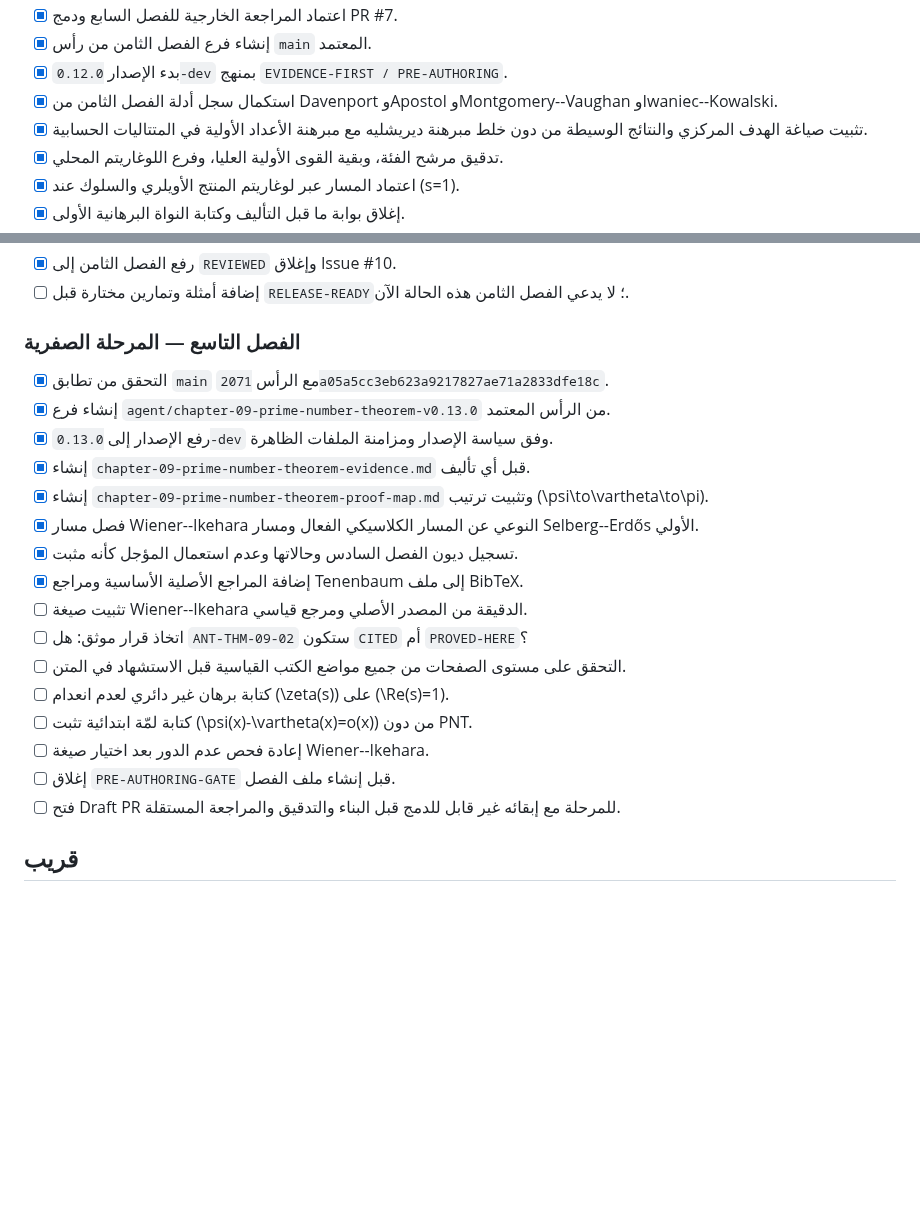
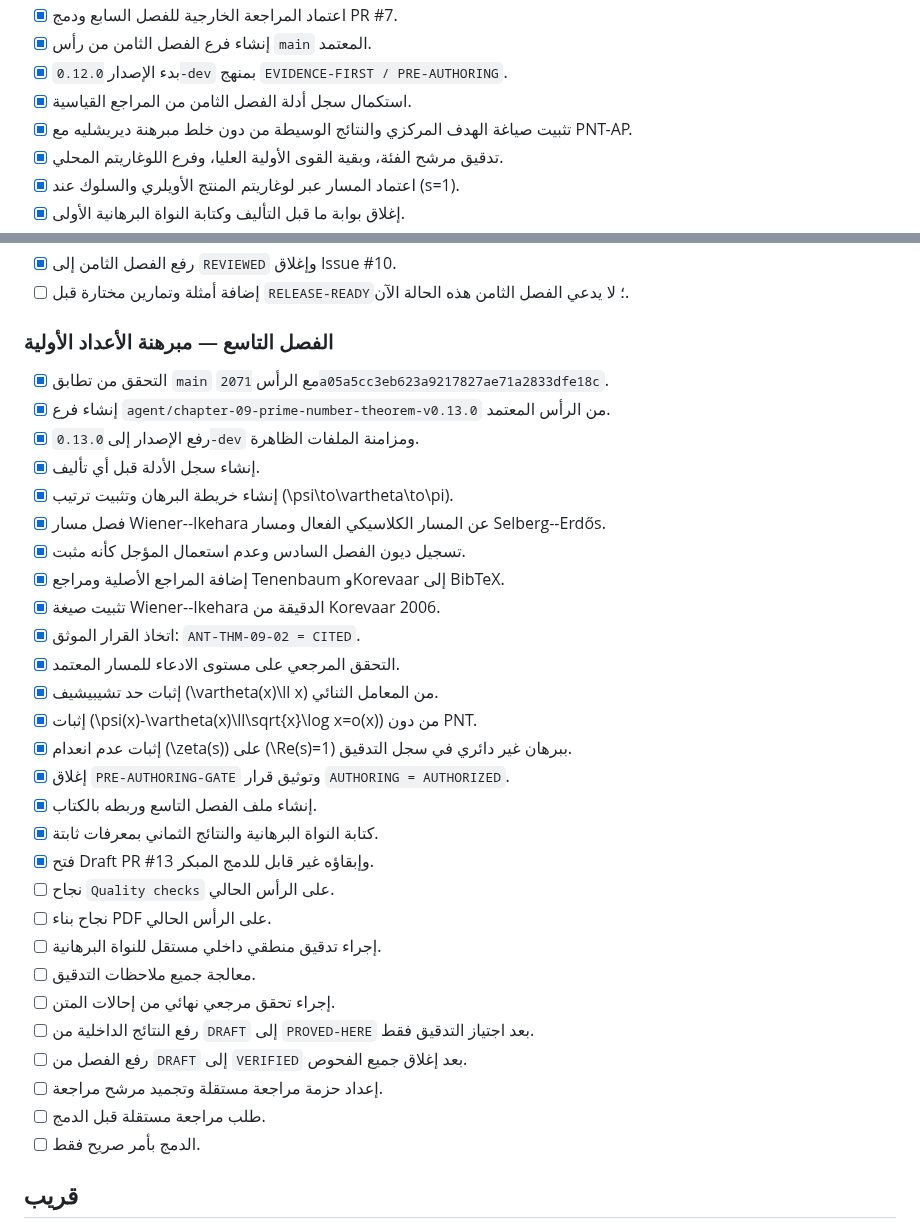
Before and after one commit to mesuef1974/analytic-number-theory-encyclopedia-ar, a Markdown page: docs/TODO.md, 2 parts joined by grey strips. GitHub-like rendering; blank space fills up the shorter version.

Commit message:
Update chapter 09 task gate

```diff
--- a/docs/TODO.md
+++ b/docs/TODO.md
@@ -25,8 +25,8 @@
 - [x] اعتماد المراجعة الخارجية للفصل السابع ودمج PR #7.
 - [x] إنشاء فرع الفصل الثامن من رأس `main` المعتمد.
 - [x] بدء الإصدار `0.12.0-dev` بمنهج `EVIDENCE-FIRST / PRE-AUTHORING`.
-- [x] استكمال سجل أدلة الفصل الثامن من Davenport وApostol وMontgomery--Vaughan وIwaniec--Kowalski.
-- [x] تثبيت صياغة الهدف المركزي والنتائج الوسيطة من دون خلط مبرهنة ديريشليه مع مبرهنة الأعداد الأولية في المتتاليات الحسابية.
+- [x] استكمال سجل أدلة الفصل الثامن من المراجع القياسية.
+- [x] تثبيت صياغة الهدف المركزي والنتائج الوسيطة من دون خلط مبرهنة ديريشليه مع PNT-AP.
 - [x] تدقيق مرشح الفئة، وبقية القوى الأولية العليا، وفرع اللوغاريتم المحلي.
 - [x] اعتماد المسار عبر لوغاريتم المنتج الأويلري والسلوك عند \(s=1\).
 - [x] إغلاق بوابة ما قبل التأليف وكتابة النواة البرهانية الأولى.
@@ -43,24 +43,36 @@
 - [x] رفع الفصل الثامن إلى `REVIEWED` وإغلاق Issue #10.
 - [ ] إضافة أمثلة وتمارين مختارة قبل `RELEASE-READY`؛ لا يدعي الفصل الثامن هذه الحالة الآن.
 
-### الفصل التاسع — المرحلة الصفرية
+### الفصل التاسع — مبرهنة الأعداد الأولية
 
 - [x] التحقق من تطابق `main` مع الرأس `2071a05a5cc3eb623a9217827ae71a2833dfe18c`.
 - [x] إنشاء فرع `agent/chapter-09-prime-number-theorem-v0.13.0` من الرأس المعتمد.
-- [x] رفع الإصدار إلى `0.13.0-dev` وفق سياسة الإصدار ومزامنة الملفات الظاهرة.
-- [x] إنشاء `chapter-09-prime-number-theorem-evidence.md` قبل أي تأليف.
-- [x] إنشاء `chapter-09-prime-number-theorem-proof-map.md` وتثبيت ترتيب \(\psi\to\vartheta\to\pi\).
-- [x] فصل مسار Wiener--Ikehara النوعي عن المسار الكلاسيكي الفعال ومسار Selberg--Erdős الأولي.
-- [x] تسجيل ديون الفصل السادس وحالاتها وعدم استعمال المؤجل كأنه مثبت.
-- [x] إضافة المراجع الأصلية الأساسية ومراجع Tenenbaum إلى ملف BibTeX.
-- [ ] تثبيت صيغة Wiener--Ikehara الدقيقة من المصدر الأصلي ومرجع قياسي.
-- [ ] اتخاذ قرار موثق: هل `ANT-THM-09-02` ستكون `CITED` أم `PROVED-HERE`؟
-- [ ] التحقق على مستوى الصفحات من جميع مواضع الكتب القياسية قبل الاستشهاد في المتن.
-- [ ] كتابة برهان غير دائري لعدم انعدام \(\zeta(s)\) على \(\Re(s)=1\).
-- [ ] كتابة لمّة ابتدائية تثبت \(\psi(x)-\vartheta(x)=o(x)\) من دون PNT.
-- [ ] إعادة فحص عدم الدور بعد اختيار صيغة Wiener--Ikehara.
-- [ ] إغلاق `PRE-AUTHORING-GATE` قبل إنشاء ملف الفصل.
-- [ ] فتح Draft PR للمرحلة مع إبقائه غير قابل للدمج قبل البناء والتدقيق والمراجعة المستقلة.
+- [x] رفع الإصدار إلى `0.13.0-dev` ومزامنة الملفات الظاهرة.
+- [x] إنشاء سجل الأدلة قبل أي تأليف.
+- [x] إنشاء خريطة البرهان وتثبيت ترتيب \(\psi\to\vartheta\to\pi\).
+- [x] فصل مسار Wiener--Ikehara عن المسار الكلاسيكي الفعال ومسار Selberg--Erdős.
+- [x] تسجيل ديون الفصل السادس وعدم استعمال المؤجل كأنه مثبت.
+- [x] إضافة المراجع الأصلية ومراجع Tenenbaum وKorevaar إلى BibTeX.
+- [x] تثبيت صيغة Wiener--Ikehara الدقيقة من Korevaar 2006.
+- [x] اتخاذ القرار الموثق: `ANT-THM-09-02 = CITED`.
+- [x] التحقق المرجعي على مستوى الادعاء للمسار المعتمد.
+- [x] إثبات حد تشيبيشيف \(\vartheta(x)\ll x\) من المعامل الثنائي.
+- [x] إثبات \(\psi(x)-\vartheta(x)\ll\sqrt{x}\log x=o(x)\) من دون PNT.
+- [x] إثبات عدم انعدام \(\zeta(s)\) على \(\Re(s)=1\) ببرهان غير دائري في سجل التدقيق.
+- [x] إغلاق `PRE-AUTHORING-GATE` وتوثيق قرار `AUTHORING = AUTHORIZED`.
+- [x] إنشاء ملف الفصل التاسع وربطه بالكتاب.
+- [x] كتابة النواة البرهانية والنتائج الثماني بمعرفات ثابتة.
+- [x] فتح Draft PR #13 وإبقاؤه غير قابل للدمج المبكر.
+- [ ] نجاح `Quality checks` على الرأس الحالي.
+- [ ] نجاح بناء PDF على الرأس الحالي.
+- [ ] إجراء تدقيق منطقي داخلي مستقل للنواة البرهانية.
+- [ ] معالجة جميع ملاحظات التدقيق.
+- [ ] إجراء تحقق مرجعي نهائي من إحالات المتن.
+- [ ] رفع النتائج الداخلية من `DRAFT` إلى `PROVED-HERE` بعد اجتياز التدقيق فقط.
+- [ ] رفع الفصل من `DRAFT` إلى `VERIFIED` بعد إغلاق جميع الفحوص.
+- [ ] إعداد حزمة مراجعة مستقلة وتجميد مرشح مراجعة.
+- [ ] طلب مراجعة مستقلة قبل الدمج.
+- [ ] الدمج بأمر صريح فقط.
 
 ## قريب
 
```
